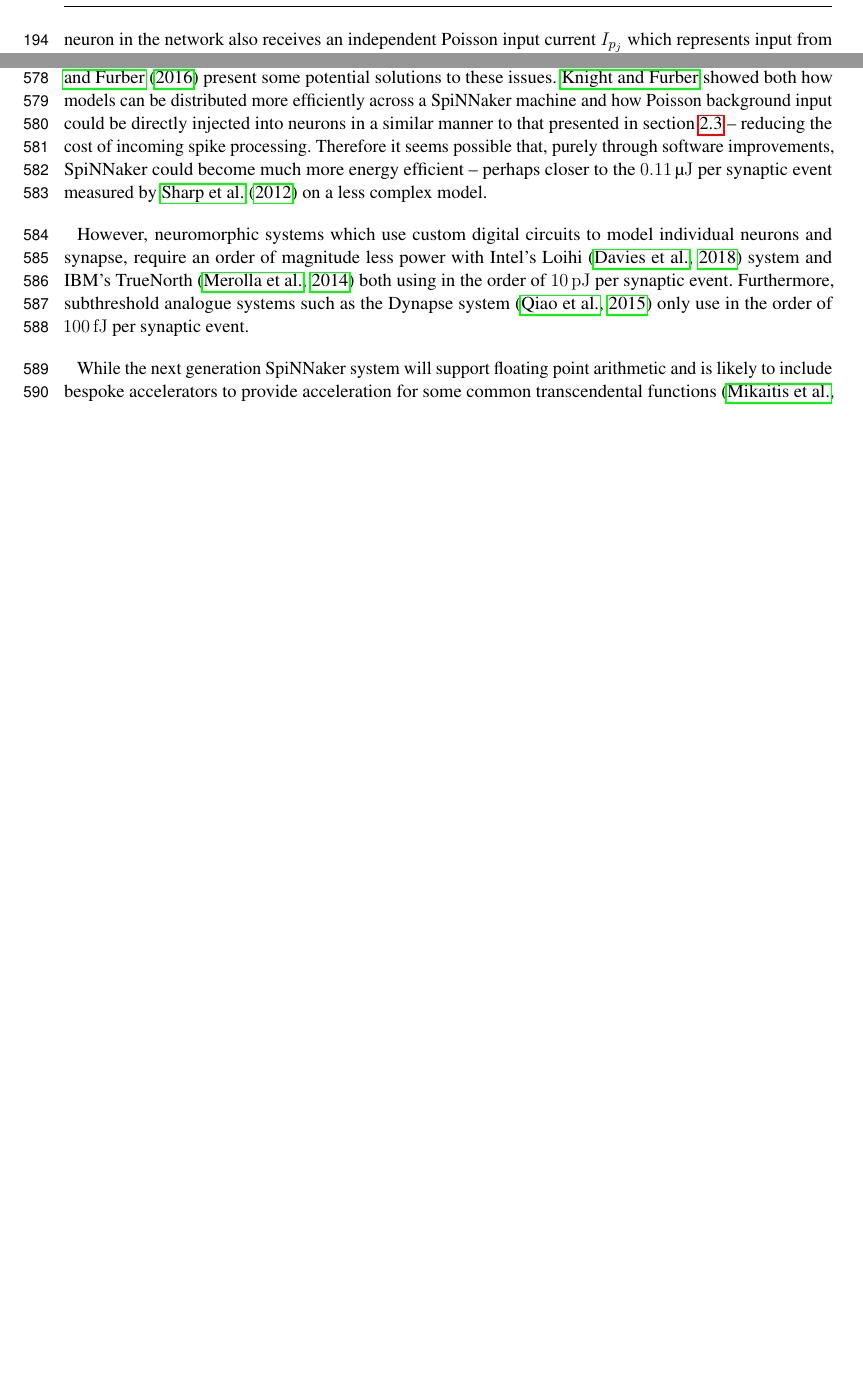
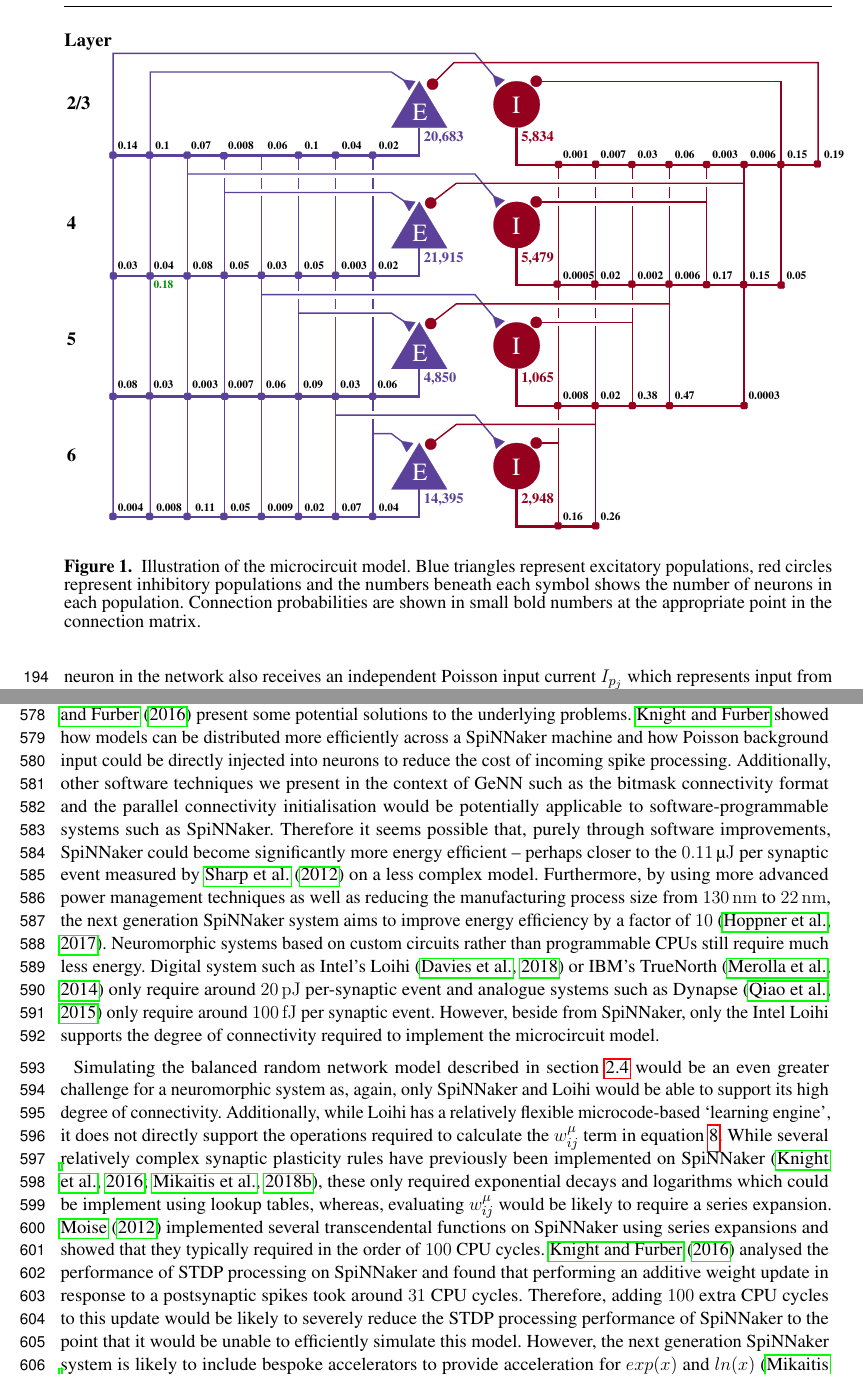
Before and after one commit to BrainsOnBoard/frontiers_genn_paper, a LaTeX document (frontiers_genn.tex, which reads frontiers_genn.bib): two parts of pages 6 and 20 of 26 before the commit and two parts of pages 6 and 21 of 27 after it, joined at a grey line, cut at the place of the change, the shorter picture padded with empty space. Compiled offline with pdfLaTeX.

Commit message:
Added microcircuit figure and discussion section comparing with neuromorphic hardware

```diff
--- a/frontiers_genn.bib
+++ b/frontiers_genn.bib
@@ -728,3 +767,4 @@
+    year = {2017}
 }
 
 @article{Pfeil2012,
--- a/frontiers_genn.tex
+++ b/frontiers_genn.tex
@@ -208,3 +208,11 @@ A similar interface exist for SpineCreator and an interface to PyNN~\citep{Davis
 
 \subsection{Cortical microcircuit model}
 \label{sec:method/microcircuit}
+
+\begin{figure}
+    \begin{center}
+        \includegraphics[width=18cm]{figures/potjans_circuit_v2}
+    \end{center}
+    \caption{Illustration of the microcircuit model.
+    Blue triangles represent excitatory populations, red circles represent inhibitory populations and the numbers beneath each symbol shows the number of neurons in each population.
+    Connection probabilities are shown in small bold numbers at the appropriate point in the connection matrix.}
@@ -663,15 +674,23 @@ Additionally, communication overheads could be reduced by using NVIDIA's GPUDire
 \subsection{Comparison to neuromorphic systems}
 In section~\ref{sec:results/power} we showed that our GPU simulations of the microcircuit model required less energy than those run on SpiNNaker.
 As \citeauthor{VanAlbada2018} discuss, this poor energy efficiency comes from slowing SpiNNaker simulations down by a factor of \num{20} and only simulating \num{80} neurons on each core.
-However, because SpiNNaker is a software-programmable system, these limitations are not set in stone and \citet{Knight2016b} present some potential solutions to these issues.
-\citeauthor{Knight2016b} showed both how models can be distributed more efficiently across a SpiNNaker machine and how Poisson background input could be directly injected into neurons in a similar manner to that presented in section~\ref{sec:method/microcircuit} -- reducing the cost of incoming spike processing.
-Therefore it seems possible that, purely through software improvements, SpiNNaker could become much more energy efficient -- perhaps closer to the \SI{0.11}{\micro\joule} per synaptic event measured by \citet{Sharp2012} on a less complex model.
+However, because SpiNNaker is a software-programmable system, these limitations are not set in stone and \citet{Knight2016b} present some potential solutions to the underlying problems.
+\citeauthor{Knight2016b} showed how models can be distributed more efficiently across a SpiNNaker machine and how Poisson background input could be directly injected into neurons to reduce the cost of incoming spike processing.
+Additionally, other software techniques we present in the context of GeNN such as the bitmask connectivity format and the parallel connectivity initialisation would be potentially applicable to software-programmable systems such as SpiNNaker.
+Therefore it seems possible that, purely through software improvements, SpiNNaker could become significantly more energy efficient -- perhaps closer to the \SI{0.11}{\micro\joule} per synaptic event measured by \citet{Sharp2012} on a less complex model.
+Furthermore, by using more advanced power management techniques as well as reducing the manufacturing process size from \SI{130}{\nano\metre} to \SI{22}{\nano\meter}, the next generation SpiNNaker system aims to improve energy efficiency by a factor of \num{10}~\citep{Hoppner2017}.
+Neuromorphic systems based on custom circuits rather than programmable CPUs still require much less energy.
+Digital system such as Intel's Loihi~\citep{Davies2018} or IBM's TrueNorth~\citep{Merolla2014} only require around \SI{20}{\pico\joule} per-synaptic event and analogue systems such as Dynapse~\citep{Qiao2015} only require around \SI{100}{\femto\joule} per synaptic event.
+However, beside from SpiNNaker, only the Intel Loihi supports the degree of connectivity required to implement the microcircuit model.
 
-However, neuromorphic systems which use custom digital circuits to model individual neurons and synapse, require an order of magnitude less power with Intel's Loihi~\citep{Davies2018} system and IBM's TrueNorth~\citep{Merolla2014} both using in the order of \SI{10}{\pico\joule} per synaptic event.
-Furthermore, subthreshold analogue systems such as the Dynapse system~\citep{Qiao2015} only use in the order of \SI{100}{\femto\joule} per synaptic event.
-
-While the next generation SpiNNaker system will support floating point arithmetic and is likely to include bespoke accelerators to provide acceleration for some common transcendental functions~\citep{Mikaitis2018}.
-Similarily the next generation BrainScaleS system will include vector-processors adjacent to each synapse array~\citep{Friedmann2016}
+Simulating the balanced random network model described in section~\ref{sec:method/balanced_random} would be an even greater challenge for a neuromorphic system as, again, only SpiNNaker and Loihi would be able to support its high degree of connectivity.
+Additionally, while Loihi has a relatively flexible microcode-based `learning engine', it does not directly support the operations required to calculate the $w_{ij}^{\mu}$ term in equation~\ref{eq:stdp_update_post_pair}.
+While several relatively complex synaptic plasticity rules have previously been implemented on SpiNNaker~\citep{Knight2016,Mikaitis2018b}, these only required exponential decays and logarithms which could be implement using lookup tables, whereas, evaluating $w_{ij}^{\mu}$ would be likely to require a series expansion.
+\citet{Moise2012} implemented several transcendental functions on SpiNNaker using series expansions and showed that they typically required in the order of \num{100} CPU cycles.
+\citet{Knight2016b} analysed the performance of STDP processing on SpiNNaker and found that performing an additive weight update in response to a postsynaptic spikes took around \num{31} CPU cycles.
+Therefore, adding \num{100} extra CPU cycles to this update would be likely to severely reduce the STDP processing performance of SpiNNaker to the point that it would be unable to efficiently simulate this model.
+%Similarily the next generation BrainScaleS system will include vector-processors adjacent to each synapse array~\citep{Friedmann2016}
+However, the next generation SpiNNaker system is likely to include bespoke accelerators to provide acceleration for $exp(x)$ and $ln(x)$~\citep{Mikaitis2018,Partzsch2017} which could be used to implement $w_{ij}^{\mu}$ as $\exp(\mu * \log(x))$.
 
 \subsection{Neurorobotics}
 \label{sec:discussion/neurobotics}
```
Also changed, not shown: frontiers_genn.bib (45 more changed lines), frontiers_genn.tex (5 more changed lines).
